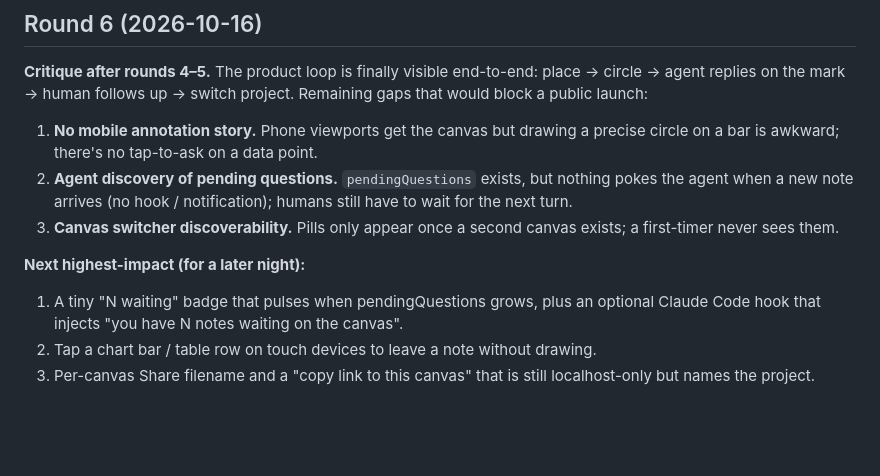
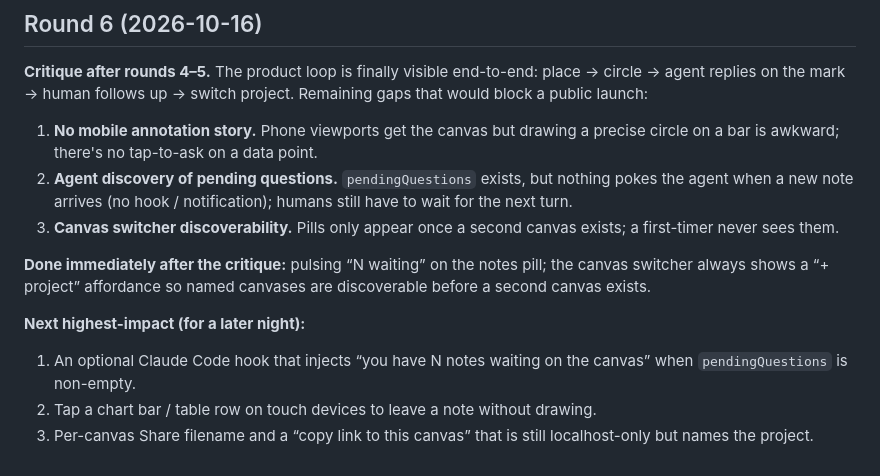
Before and after one commit to ashark-ai-05/mcp-screen, a Markdown page: PRODUCT.md, the part around the change. GitHub-like rendering; blank space fills up the shorter version.

Commit message:
Discoverability: pulse when notes are waiting; always show a + project canvas affordance

```diff
--- a/PRODUCT.md
+++ b/PRODUCT.md
@@ -86,7 +86,9 @@ A running critique, written as the product owner before each round of work. Shor
 2. **Agent discovery of pending questions.** `pendingQuestions` exists, but nothing pokes the agent when a new note arrives (no hook / notification); humans still have to wait for the next turn.
 3. **Canvas switcher discoverability.** Pills only appear once a second canvas exists; a first-timer never sees them.
 
+**Done immediately after the critique:** pulsing “N waiting” on the notes pill; the canvas switcher always shows a “+ project” affordance so named canvases are discoverable before a second canvas exists.
+
 **Next highest-impact (for a later night):**
-1. A tiny "N waiting" badge that pulses when pendingQuestions grows, plus an optional Claude Code hook that injects "you have N notes waiting on the canvas".
+1. An optional Claude Code hook that injects “you have N notes waiting on the canvas” when `pendingQuestions` is non-empty.
 2. Tap a chart bar / table row on touch devices to leave a note without drawing.
-3. Per-canvas Share filename and a "copy link to this canvas" that is still localhost-only but names the project.
+3. Per-canvas Share filename and a “copy link to this canvas” that is still localhost-only but names the project.
```
